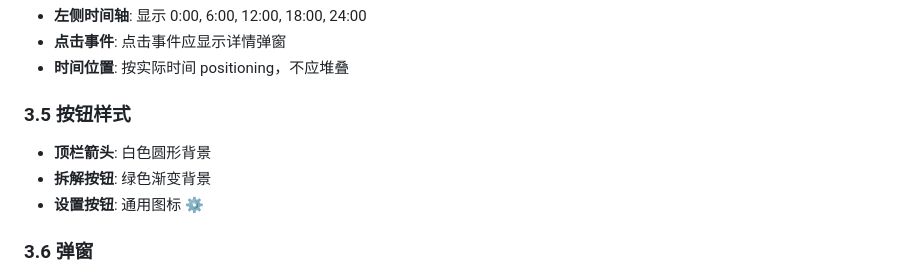
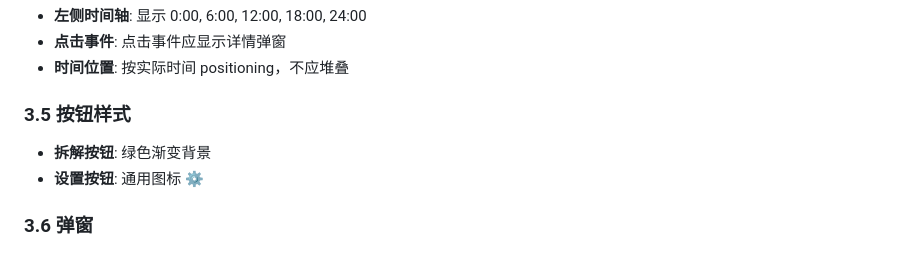
Before and after one commit to eternitylarva1/schedule_app, a Markdown page: SPEC.md, the part around the change. Drawn GitHub-style.

Commit message:
docs: 移除顶栏箭头白色圆形背景的规范

```diff
--- a/SPEC.md
+++ b/SPEC.md
@@ -60,7 +60,6 @@
 - **时间位置**: 按实际时间 positioning，不应堆叠
 
 ### 3.5 按钮样式
-- **顶栏箭头**: 白色圆形背景
 - **拆解按钮**: 绿色渐变背景
 - **设置按钮**: 通用图标 ⚙️
 
```
